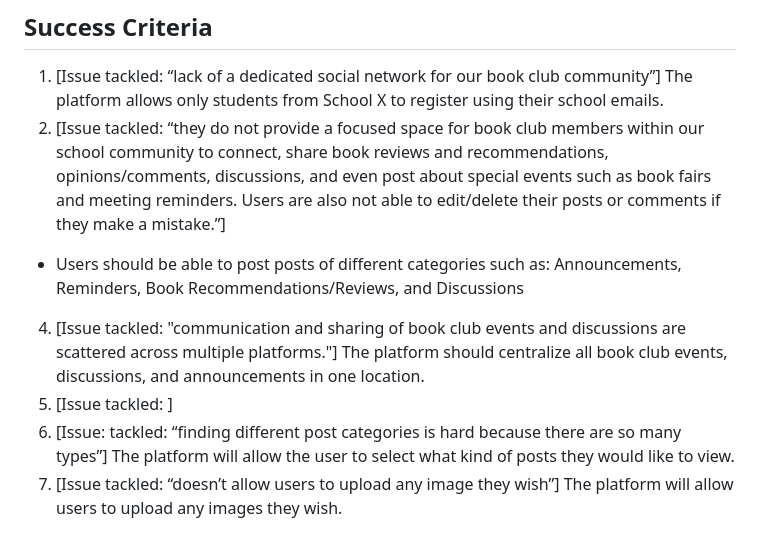
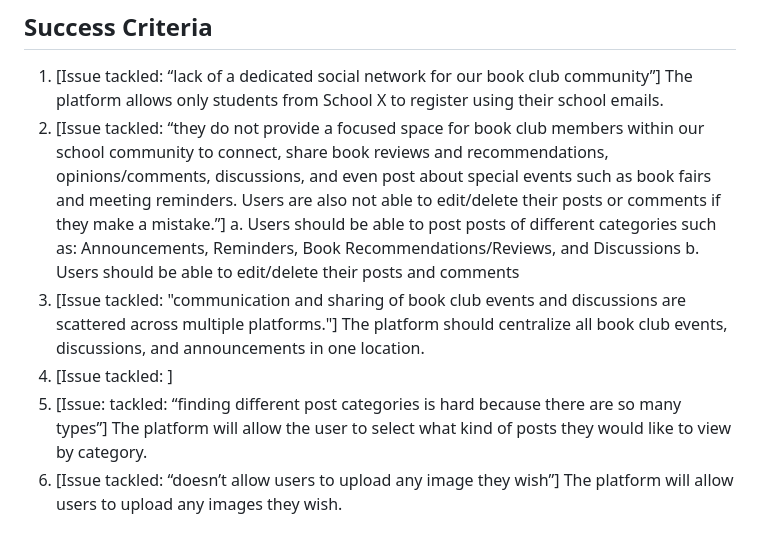
Before and after one commit to jonathanye29/unit4_project, a Markdown page: README.md, the part around the change. Drawn GitHub-style.

```diff
--- a/README.md
+++ b/README.md
@@ -12,10 +12,11 @@ As a member of School X's book club, I have noticed a lack of a dedicated social
 ## Success Criteria
 1. [Issue tackled: “lack of a dedicated social network for our book club community”] The platform allows only students from School X to register using their school emails.
 2.  [Issue tackled: “they do not provide a focused space for book club members within our school community to connect, share book reviews and recommendations, opinions/comments, discussions, and even post about special events such as book fairs and meeting reminders. Users are also not able to edit/delete their posts or comments if they make a mistake.”]
-   - Users should be able to post posts of different categories such as: Announcements, Reminders,  Book Recommendations/Reviews, and Discussions
+   a. Users should be able to post posts of different categories such as: Announcements, Reminders,  Book Recommendations/Reviews, and Discussions
+   b. Users should be able to edit/delete their posts and comments
 4. [Issue tackled: "communication and sharing of book club events and discussions are scattered across multiple platforms."] The platform should centralize all book club events, discussions, and announcements in one location.
 5.  [Issue tackled: ]
-6.  [Issue: tackled: “finding different post categories is hard because there are so many types”] The platform will allow the user to select what kind of posts they would like to view.
+6.  [Issue: tackled: “finding different post categories is hard because there are so many types”] The platform will allow the user to select what kind of posts they would like to view by category.
 7. [Issue tackled: “doesn’t allow users to upload any image they wish”] The platform will allow users to upload any images they wish.
 
 
```
